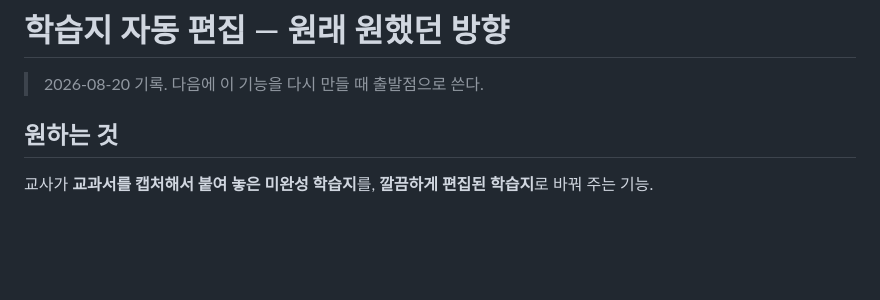
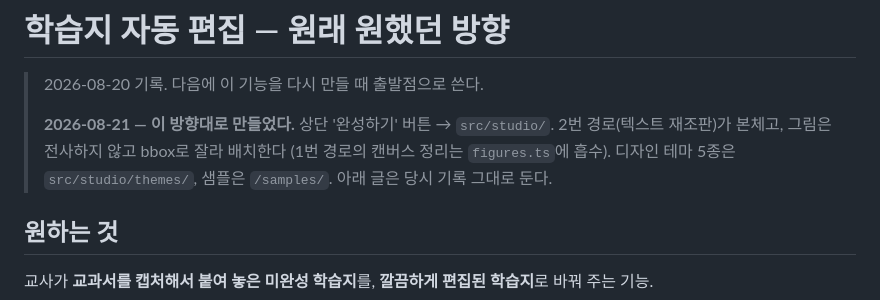
Before and after one commit to dacisosl/cornell-worksheet-builder, a Markdown page: docs/DIRECTION.md, the part around the change. GitHub-like rendering; blank space fills up the shorter version.

Commit message:
Note in the direction record that the editor now exists
Co-Authored-By: Claude Fable 5 <noreply@anthropic.com>
Claude-Session: https://claude.ai/code/session_01NiQBAXLjm5jXnu4P7p8GaS

```diff
--- a/docs/DIRECTION.md
+++ b/docs/DIRECTION.md
@@ -1,6 +1,11 @@
 # 학습지 자동 편집 — 원래 원했던 방향
 
 > 2026-08-20 기록. 다음에 이 기능을 다시 만들 때 출발점으로 쓴다.
+>
+> **2026-08-21 — 이 방향대로 만들었다.** 상단 '완성하기' 버튼 → `src/studio/`.
+> 2번 경로(텍스트 재조판)가 본체고, 그림은 전사하지 않고 bbox로 잘라 배치한다
+> (1번 경로의 캔버스 정리는 `figures.ts`에 흡수). 디자인 테마 5종은
+> `src/studio/themes/`, 샘플은 `/samples/`. 아래 글은 당시 기록 그대로 둔다.
 
 ## 원하는 것
 
```
